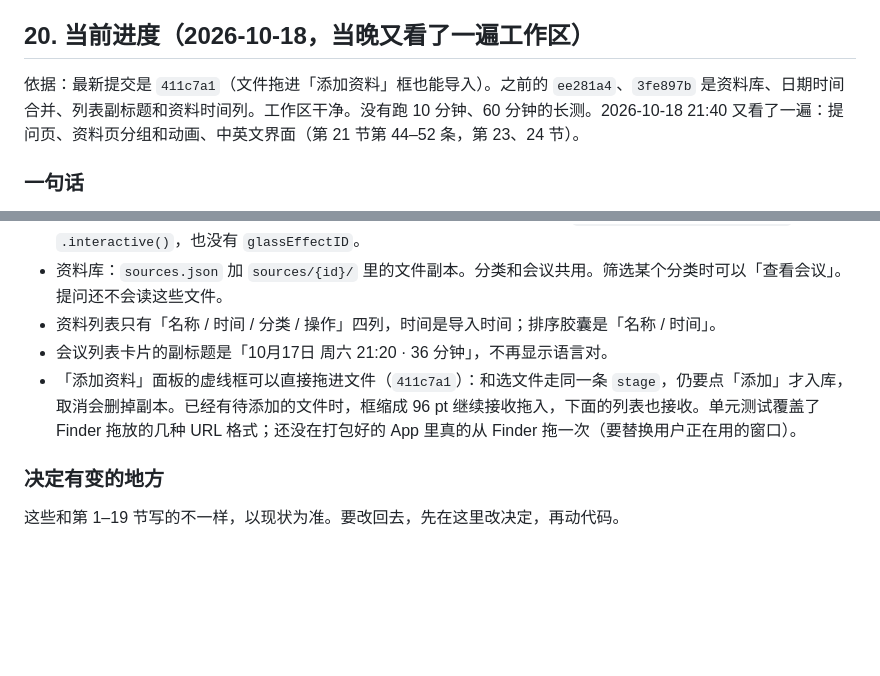
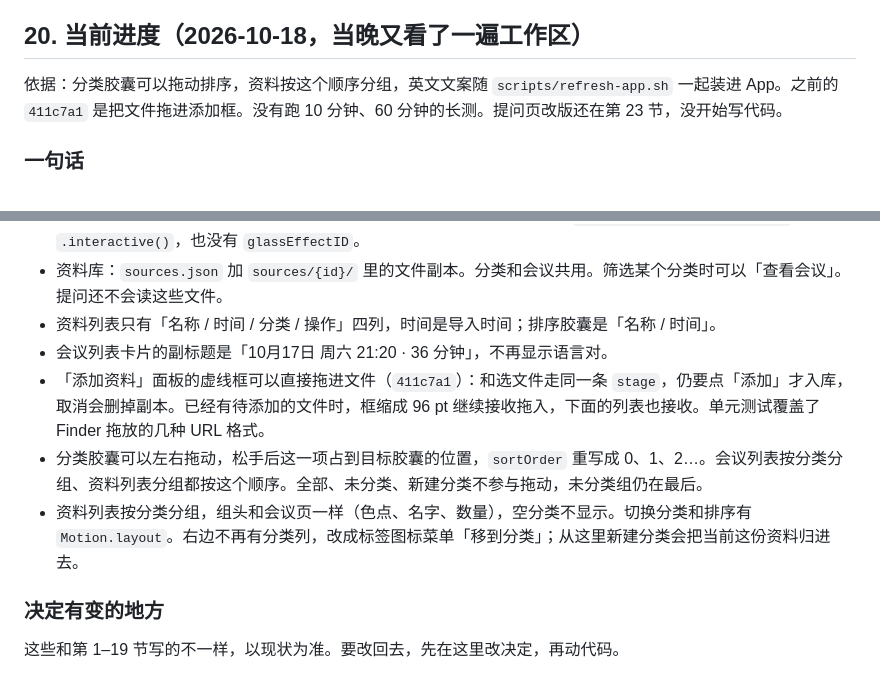
Before and after one commit to Jasonsu22/Nomi, a Markdown page: docs/swiftui-redesign.md, 2 parts joined by grey strips. Drawn GitHub-style; blank space fills up the shorter version.

```diff
--- a/docs/swiftui-redesign.md
+++ b/docs/swiftui-redesign.md
@@ -849,7 +849,7 @@ LectureNote/
 
 ## 20. 当前进度（2026-10-18，当晚又看了一遍工作区）
 
-依据：最新提交是 `411c7a1`（文件拖进「添加资料」框也能导入）。之前的 `ee281a4`、`3fe897b` 是资料库、日期时间合并、列表副标题和资料时间列。工作区干净。没有跑 10 分钟、60 分钟的长测。2026-10-18 21:40 又看了一遍：提问页、资料页分组和动画、中英文界面（第 21 节第 44–52 条，第 23、24 节）。
+依据：分类胶囊可以拖动排序，资料按这个顺序分组，英文文案随 `scripts/refresh-app.sh` 一起装进 App。之前的 `411c7a1` 是把文件拖进添加框。没有跑 10 分钟、60 分钟的长测。提问页改版还在第 23 节，没开始写代码。
 
 ### 一句话
 
@@ -880,7 +880,9 @@ LectureNote/
 - 资料库：`sources.json` 加 `sources/{id}/` 里的文件副本。分类和会议共用。筛选某个分类时可以「查看会议」。提问还不会读这些文件。
 - 资料列表只有「名称 / 时间 / 分类 / 操作」四列，时间是导入时间；排序胶囊是「名称 / 时间」。
 - 会议列表卡片的副标题是「10月17日 周六 21:20 · 36 分钟」，不再显示语言对。
-- 「添加资料」面板的虚线框可以直接拖进文件（`411c7a1`）：和选文件走同一条 `stage`，仍要点「添加」才入库，取消会删掉副本。已经有待添加的文件时，框缩成 96 pt 继续接收拖入，下面的列表也接收。单元测试覆盖了 Finder 拖放的几种 URL 格式；还没在打包好的 App 里真的从 Finder 拖一次（要替换用户正在用的窗口）。
+- 「添加资料」面板的虚线框可以直接拖进文件（`411c7a1`）：和选文件走同一条 `stage`，仍要点「添加」才入库，取消会删掉副本。已经有待添加的文件时，框缩成 96 pt 继续接收拖入，下面的列表也接收。单元测试覆盖了 Finder 拖放的几种 URL 格式。
+- 分类胶囊可以左右拖动，松手后这一项占到目标胶囊的位置，`sortOrder` 重写成 0、1、2…。会议列表按分类分组、资料列表分组都按这个顺序。全部、未分类、新建分类不参与拖动，未分类组仍在最后。
+- 资料列表按分类分组，组头和会议页一样（色点、名字、数量），空分类不显示。切换分类和排序有 `Motion.layout`。右边不再有分类列，改成标签图标菜单「移到分类」；从这里新建分类会把当前这份资料归进去。
 
 ### 决定有变的地方
 
```
Also changed, not shown: other parts of docs/swiftui-redesign.md (+11 -10 lines).
